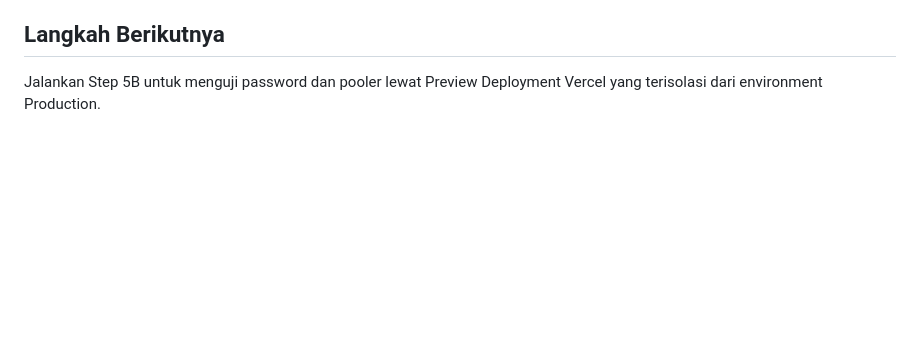
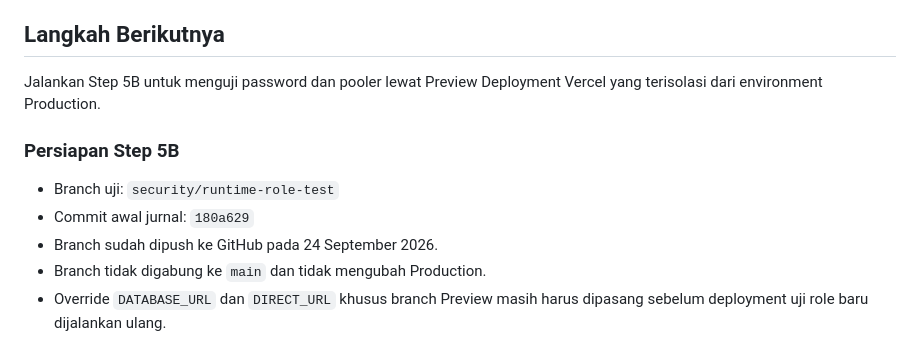
Before and after one commit to ywildan/karsa, a Markdown page: docs/SECURITY-HARDENING-LOG.md, the part around the change. Rendered like a GitHub page; blank space fills up the shorter version.

Commit message:
docs(security): record runtime role validation

```diff
--- a/docs/SECURITY-HARDENING-LOG.md
+++ b/docs/SECURITY-HARDENING-LOG.md
@@ -226,3 +226,12 @@ dapat beralih menjadi atau mewarisi `karsa_runtime`. Tidak perlu dilakukan
 
 Jalankan Step 5B untuk menguji password dan pooler lewat Preview Deployment
 Vercel yang terisolasi dari environment Production.
+
+### Persiapan Step 5B
+
+- Branch uji: `security/runtime-role-test`
+- Commit awal jurnal: `180a629`
+- Branch sudah dipush ke GitHub pada 24 September 2026.
+- Branch tidak digabung ke `main` dan tidak mengubah Production.
+- Override `DATABASE_URL` dan `DIRECT_URL` khusus branch Preview masih harus
+  dipasang sebelum deployment uji role baru dijalankan ulang.
```
